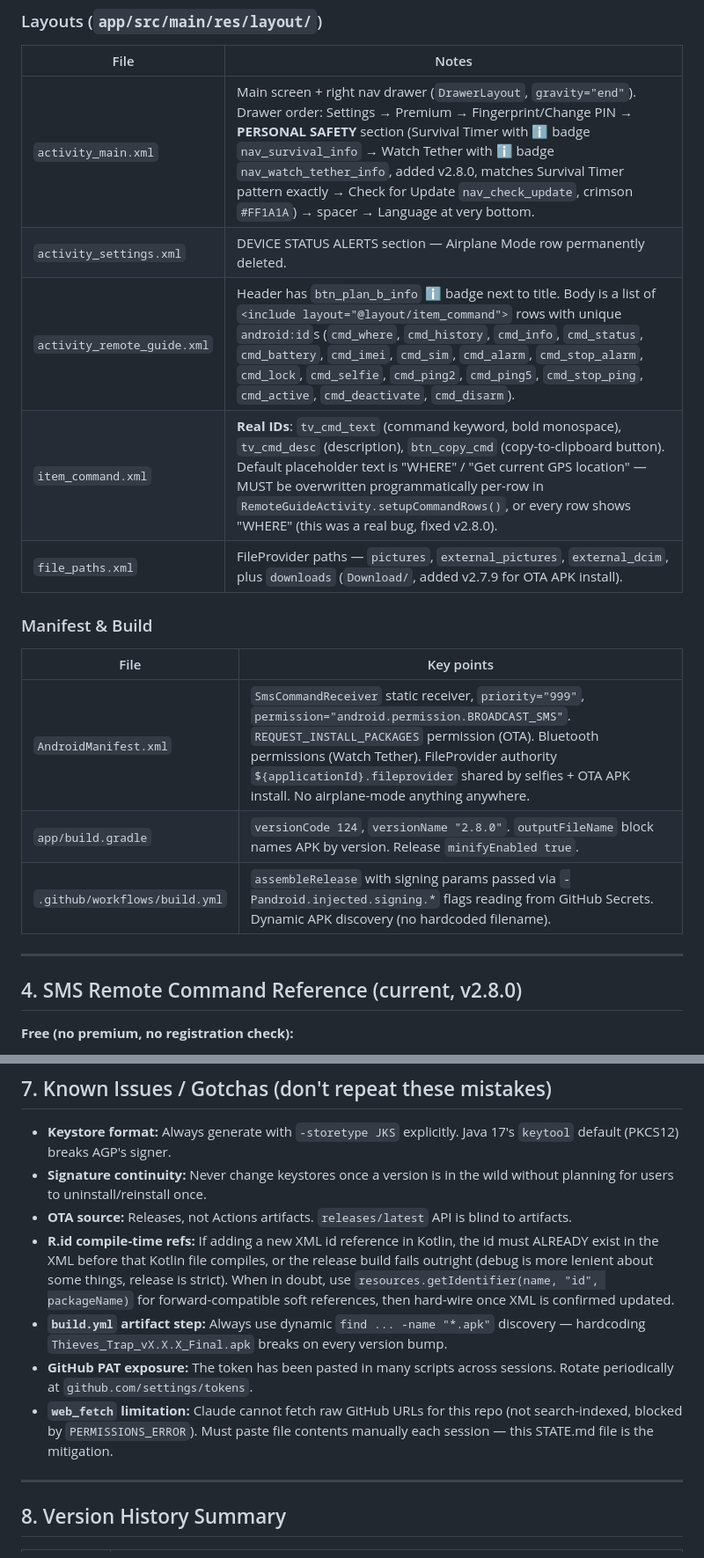
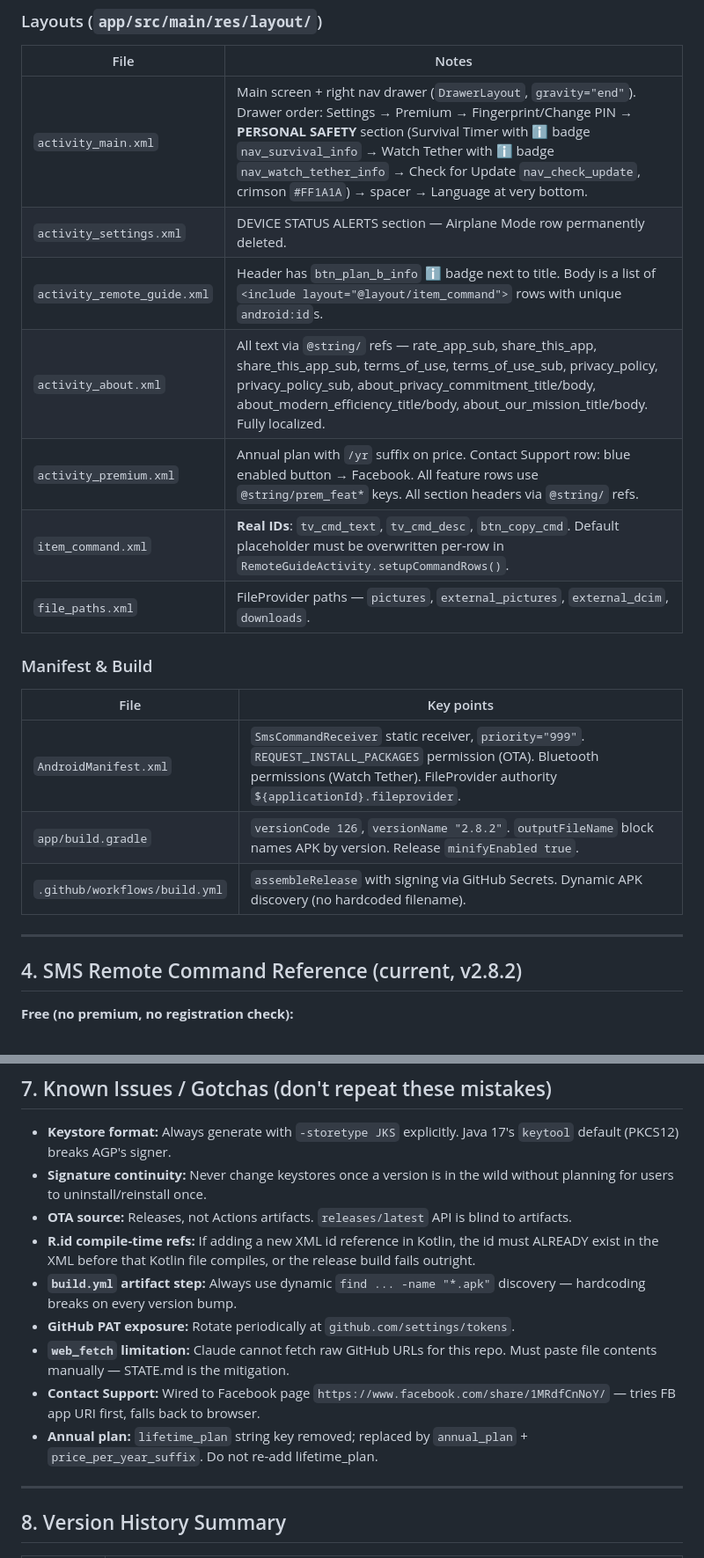
Before and after one commit to Aladdinweb/ThievesTrap, a Markdown page: STATE.md, 2 parts joined by grey strips. Shown at 88% size. Rendered like a GitHub page.

Commit message:
STATE: update to v2.8.2

```diff
--- a/STATE.md
+++ b/STATE.md
@@ -79,23 +82,25 @@ bash create_release.sh X.X.X /sdcard/Download/Thieves_Trap_vX.X.X_Final.apk
 
 | File | Notes |
 |---|---|
-| `activity_main.xml` | Main screen + right nav drawer (`DrawerLayout`, `gravity="end"`). Drawer order: Settings → Premium → Fingerprint/Change PIN → **PERSONAL SAFETY** section (Survival Timer with ℹ️ badge `nav_survival_info` → Watch Tether with ℹ️ badge `nav_watch_tether_info`, added v2.8.0, matches Survival Timer pattern exactly → Check for Update `nav_check_update`, crimson `#FF1A1A`) → spacer → Language at very bottom. |
+| `activity_main.xml` | Main screen + right nav drawer (`DrawerLayout`, `gravity="end"`). Drawer order: Settings → Premium → Fingerprint/Change PIN → **PERSONAL SAFETY** section (Survival Timer with ℹ️ badge `nav_survival_info` → Watch Tether with ℹ️ badge `nav_watch_tether_info` → Check for Update `nav_check_update`, crimson `#FF1A1A`) → spacer → Language at very bottom. |
 | `activity_settings.xml` | DEVICE STATUS ALERTS section — Airplane Mode row permanently deleted. |
-| `activity_remote_guide.xml` | Header has `btn_plan_b_info` ℹ️ badge next to title. Body is a list of `<include layout="@layout/item_command">` rows with unique `android:id`s (`cmd_where`, `cmd_history`, `cmd_info`, `cmd_status`, `cmd_battery`, `cmd_imei`, `cmd_sim`, `cmd_alarm`, `cmd_stop_alarm`, `cmd_lock`, `cmd_selfie`, `cmd_ping2`, `cmd_ping5`, `cmd_stop_ping`, `cmd_active`, `cmd_deactivate`, `cmd_disarm`). |
-| `item_command.xml` | **Real IDs**: `tv_cmd_text` (command keyword, bold monospace), `tv_cmd_desc` (description), `btn_copy_cmd` (copy-to-clipboard button). Default placeholder text is "WHERE" / "Get current GPS location" — MUST be overwritten programmatically per-row in `RemoteGuideActivity.setupCommandRows()`, or every row shows "WHERE" (this was a real bug, fixed v2.8.0). |
-| `file_paths.xml` | FileProvider paths — `pictures`, `external_pictures`, `external_dcim`, plus `downloads` (`Download/`, added v2.7.9 for OTA APK install). |
+| `activity_remote_guide.xml` | Header has `btn_plan_b_info` ℹ️ badge next to title. Body is a list of `<include layout="@layout/item_command">` rows with unique `android:id`s. |
+| `activity_about.xml` | All text via `@string/` refs — rate_app_sub, share_this_app, share_this_app_sub, terms_of_use, terms_of_use_sub, privacy_policy, privacy_policy_sub, about_privacy_commitment_title/body, about_modern_efficiency_title/body, about_our_mission_title/body. Fully localized. |
+| `activity_premium.xml` | Annual plan with `/yr` suffix on price. Contact Support row: blue enabled button → Facebook. All feature rows use `@string/prem_feat*` keys. All section headers via `@string/` refs. |
+| `item_command.xml` | **Real IDs**: `tv_cmd_text`, `tv_cmd_desc`, `btn_copy_cmd`. Default placeholder must be overwritten per-row in `RemoteGuideActivity.setupCommandRows()`. |
+| `file_paths.xml` | FileProvider paths — `pictures`, `external_pictures`, `external_dcim`, `downloads`. |
 
 ### Manifest & Build
 
 | File | Key points |
 |---|---|
-| `AndroidManifest.xml` | `SmsCommandReceiver` static receiver, `priority="999"`, `permission="android.permission.BROADCAST_SMS"`. `REQUEST_INSTALL_PACKAGES` permission (OTA). Bluetooth permissions (Watch Tether). FileProvider authority `${applicationId}.fileprovider` shared by selfies + OTA APK install. No airplane-mode anything anywhere. |
-| `app/build.gradle` | `versionCode 124`, `versionName "2.8.0"`. `outputFileName` block names APK by version. Release `minifyEnabled true`. |
-| `.github/workflows/build.yml` | `assembleRelease` with signing params passed via `-Pandroid.injected.signing.*` flags reading from GitHub Secrets. Dynamic APK discovery (no hardcoded filename). |
+| `AndroidManifest.xml` | `SmsCommandReceiver` static receiver, `priority="999"`. `REQUEST_INSTALL_PACKAGES` permission (OTA). Bluetooth permissions (Watch Tether). FileProvider authority `${applicationId}.fileprovider`. |
+| `app/build.gradle` | `versionCode 126`, `versionName "2.8.2"`. `outputFileName` block names APK by version. Release `minifyEnabled true`. |
+| `.github/workflows/build.yml` | `assembleRelease` with signing via GitHub Secrets. Dynamic APK discovery (no hardcoded filename). |
 
 ---
 
-## 4. SMS Remote Command Reference (current, v2.8.0)
+## 4. SMS Remote Command Reference (current, v2.8.2)
 
 **Free (no premium, no registration check):**
 - `WHERE` / `LOCATION` / `LOC` / `FIND` — GPS + Maps link, exactly ONE SMS reply, includes IMEI + PING_NOTE footer.
@@ -145,10 +150,12 @@ bash create_release.sh X.X.X /sdcard/Download/Thieves_Trap_vX.X.X_Final.apk
 - **Keystore format:** Always generate with `-storetype JKS` explicitly. Java 17's `keytool` default (PKCS12) breaks AGP's signer.
 - **Signature continuity:** Never change keystores once a version is in the wild without planning for users to uninstall/reinstall once.
 - **OTA source:** Releases, not Actions artifacts. `releases/latest` API is blind to artifacts.
-- **R.id compile-time refs:** If adding a new XML id reference in Kotlin, the id must ALREADY exist in the XML before that Kotlin file compiles, or the release build fails outright (debug is more lenient about some things, release is strict). When in doubt, use `resources.getIdentifier(name, "id", packageName)` for forward-compatible soft references, then hard-wire once XML is confirmed updated.
-- **`build.yml` artifact step:** Always use dynamic `find ... -name "*.apk"` discovery — hardcoding `Thieves_Trap_vX.X.X_Final.apk` breaks on every version bump.
-- **GitHub PAT exposure:** The token has been pasted in many scripts across sessions. Rotate periodically at `github.com/settings/tokens`.
-- **`web_fetch` limitation:** Claude cannot fetch raw GitHub URLs for this repo (not search-indexed, blocked by `PERMISSIONS_ERROR`). Must paste file contents manually each session — this STATE.md file is the mitigation.
+- **R.id compile-time refs:** If adding a new XML id reference in Kotlin, the id must ALREADY exist in the XML before that Kotlin file compiles, or the release build fails outright.
+- **`build.yml` artifact step:** Always use dynamic `find ... -name "*.apk"` discovery — hardcoding breaks on every version bump.
+- **GitHub PAT exposure:** Rotate periodically at `github.com/settings/tokens`.
+- **`web_fetch` limitation:** Claude cannot fetch raw GitHub URLs for this repo. Must paste file contents manually — STATE.md is the mitigation.
+- **Contact Support:** Wired to Facebook page `https://www.facebook.com/share/1MRdfCnNoY/` — tries FB app URI first, falls back to browser.
+- **Annual plan:** `lifetime_plan` string key removed; replaced by `annual_plan` + `price_per_year_suffix`. Do not re-add lifetime_plan.
 
 ---
 
```
Also changed, not shown: other parts of STATE.md (+10 -5 lines).
